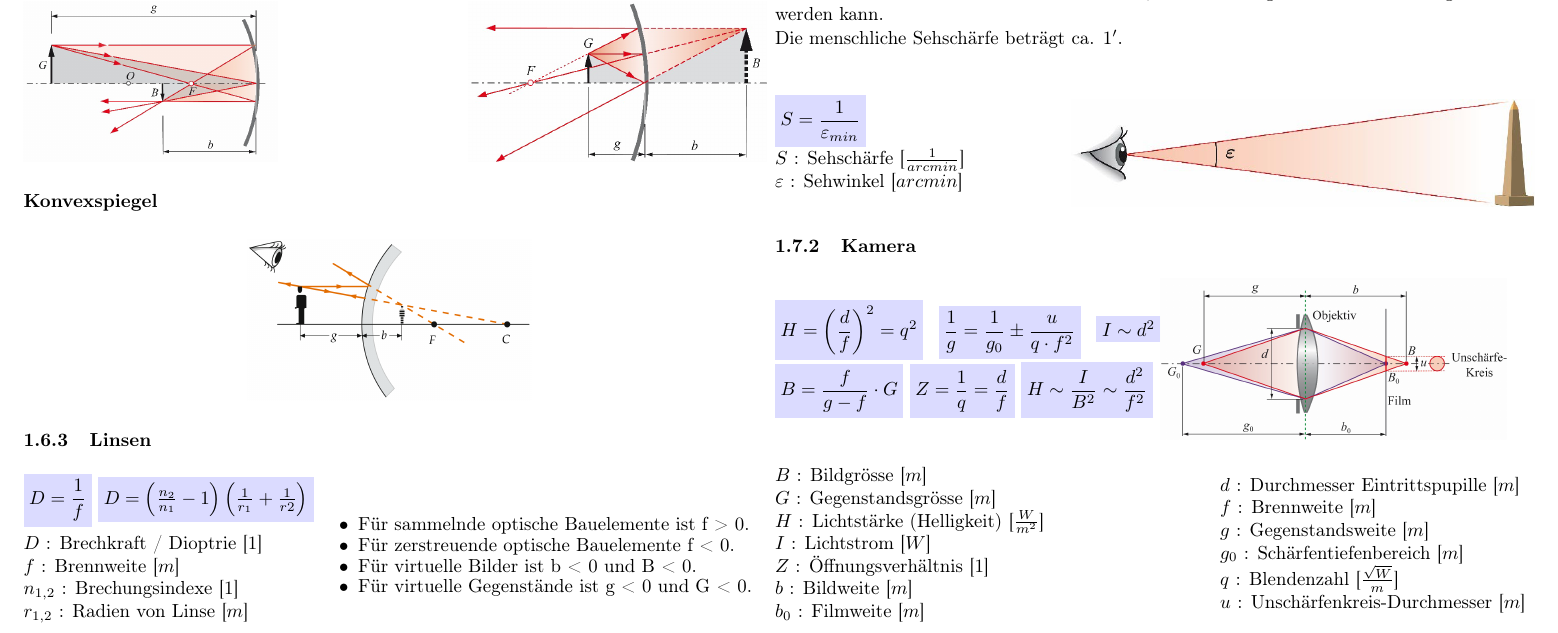
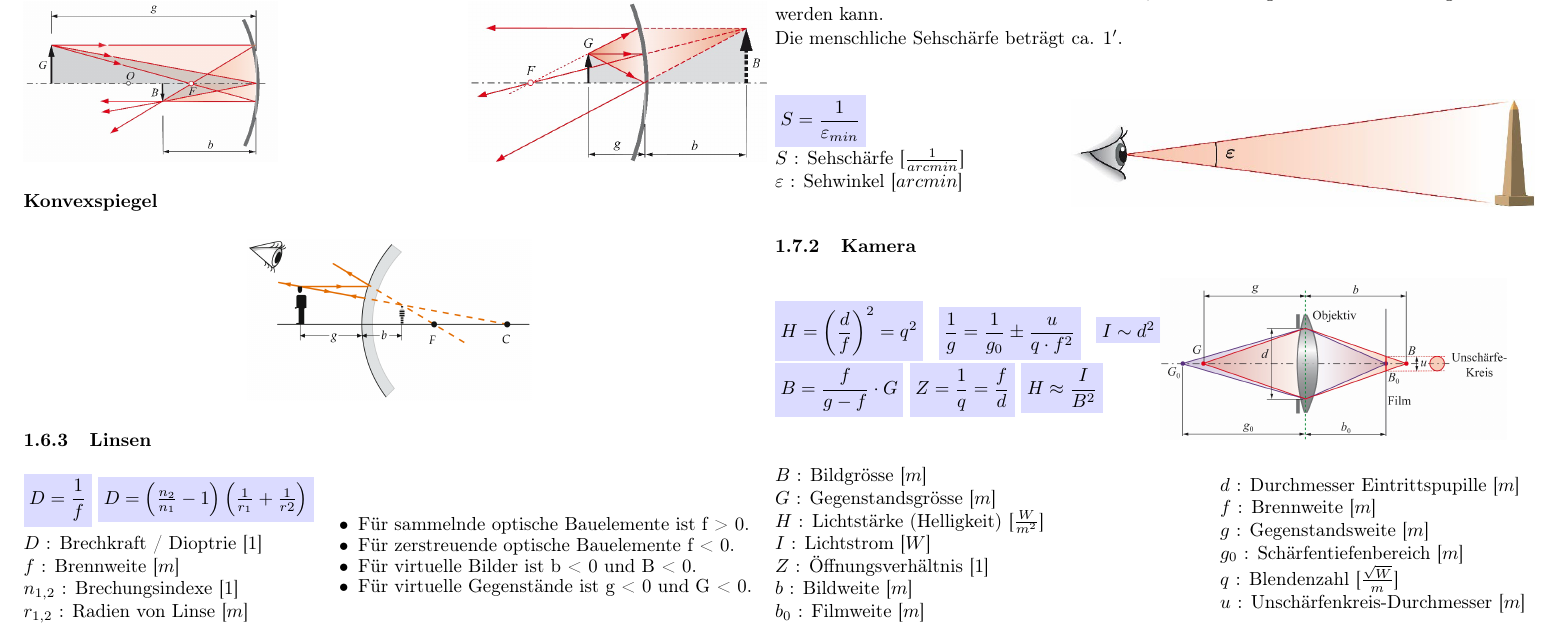
Before and after one commit to OST-HS21/Ph3SWO, a LaTeX document (Formelsammlung.tex, which reads Sections/Optik.tex): part of page 2 of 10, cut so that both start at the same text. Compiled offline with pdfLaTeX.

Commit message:
Kamera Formeln in Kapitel 1.7.2 korrigiert.

```diff
--- a/Sections/Optik.tex
+++ b/Sections/Optik.tex
@@ -237,8 +237,8 @@ Die menschliche Sehschärfe beträgt ca. 1\SIUnitSymbolArcminute.
 		\formula{$ \dfrac{1}{g} = \dfrac{1}{g_0} \pm \dfrac{u}{q \cdot f^2} $}
 		\formula{$ I \sim d^2 $}
 		\formula{$ B = \dfrac{f}{g - f} \cdot G $}
-		\formula{$ Z = \dfrac{1}{q} = \dfrac{d}{f} $}
-		\formula{$ H \sim \dfrac{I}{B^2} \sim \dfrac{d^2}{f^2} $}
+		\formula{$ Z = \dfrac{1}{q} = \dfrac{f}{d} $}
+		\formula{$ H \approx \dfrac{I}{B^2} $}
 	\end{minipage}%%% to prevent a space
 	\begin{minipage}{0.3\textwidth}
 		\includegraphics[height=3cm,keepaspectratio=true]{Images/kamera.png}
```
